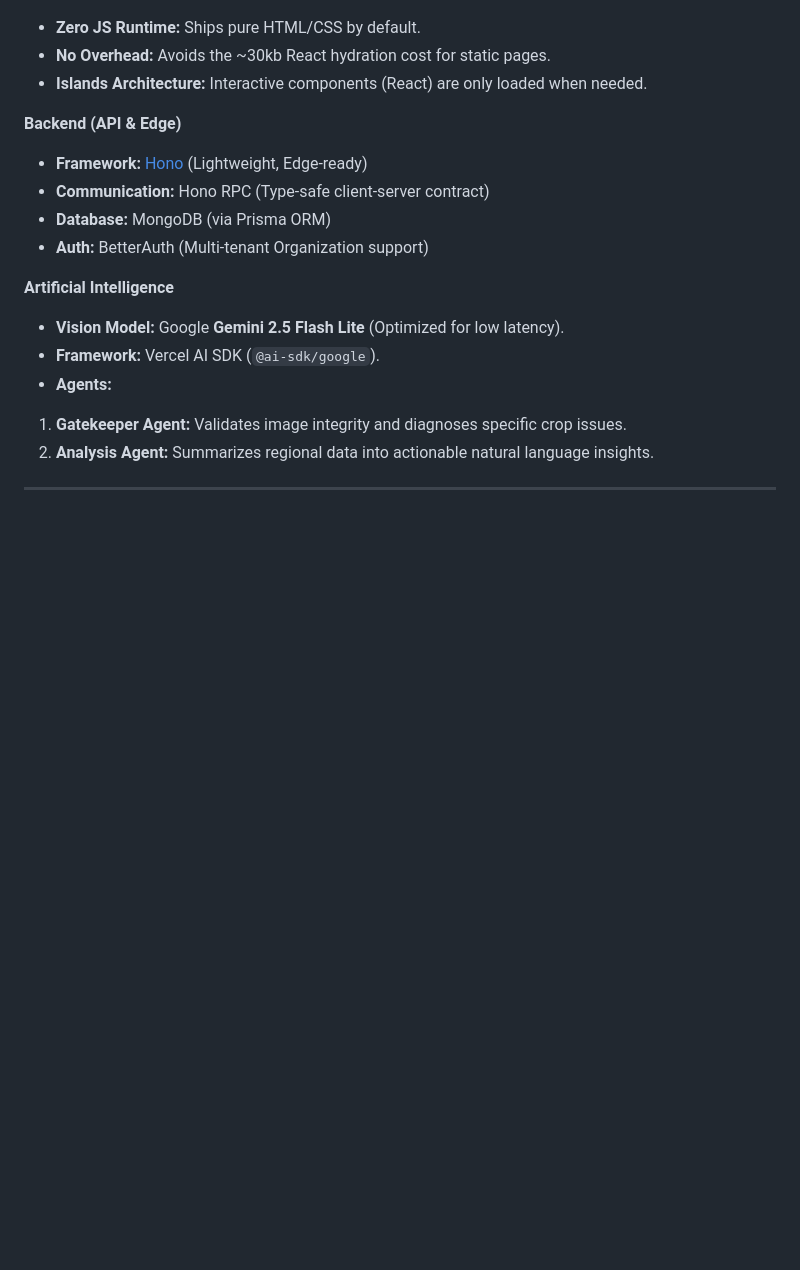
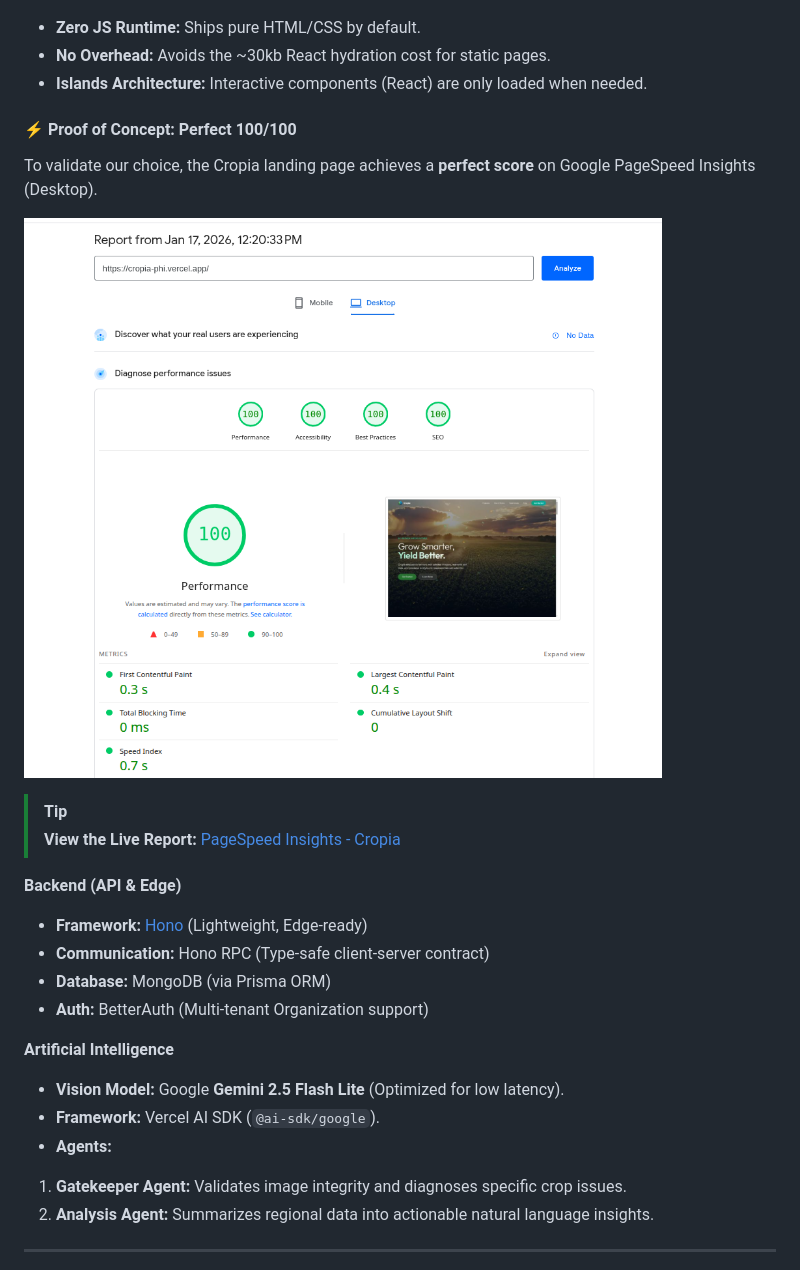
Before and after one commit to PranavKumar9529desai/Cropia, a Markdown page: README.md, the part around the change. GitHub-like rendering; pictures changed too: assets/readme/pagespeed-score.png (added); blank space fills up the shorter version.

Commit message:
feat : simple readme change are now added

```diff
--- a/README.md
+++ b/README.md
@@ -66,6 +66,14 @@ We chose Astro over Next.js/React for the public site to ensure **maximum perfor
 - **Zero JS Runtime:** Ships pure HTML/CSS by default.
 - **No Overhead:** Avoids the ~30kb React hydration cost for static pages.
 - **Islands Architecture:** Interactive components (React) are only loaded when needed.
+
+#### ⚡ Proof of Concept: Perfect 100/100
+To validate our choice, the Cropia landing page achieves a **perfect score** on Google PageSpeed Insights (Desktop).
+
+![PageSpeed Score](./assets/readme/pagespeed-score.png)
+
+> [!TIP]
+> **View the Live Report:** [PageSpeed Insights - Cropia](https://pagespeed.web.dev/analysis/https-cropia-phi-vercel-app/f2pmtep1g7?form_factor=desktop)
 
 **Backend (API & Edge)**
 
```
